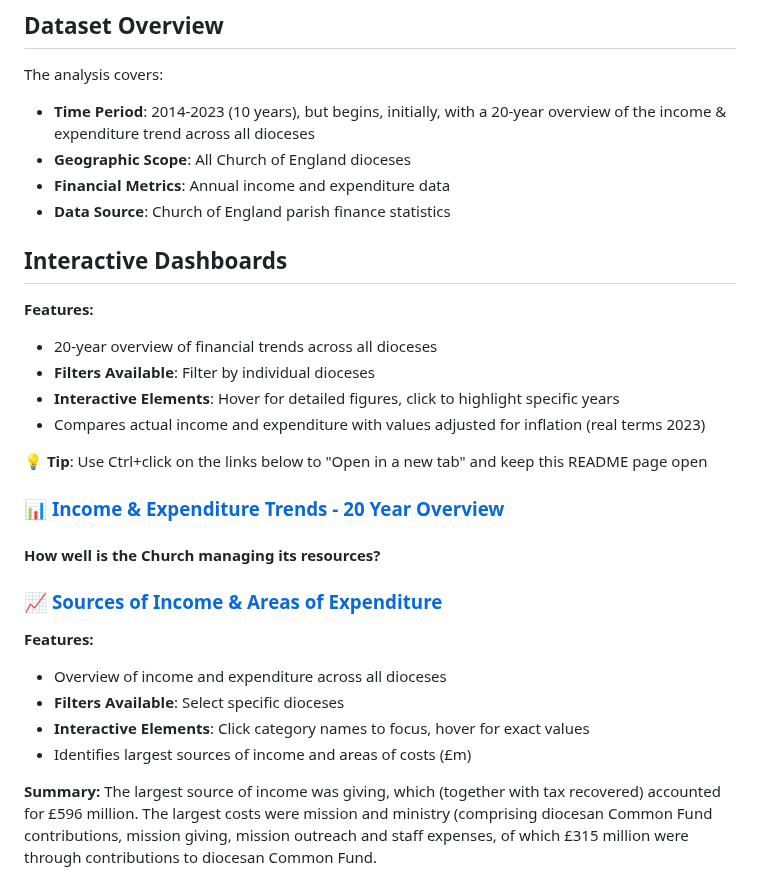
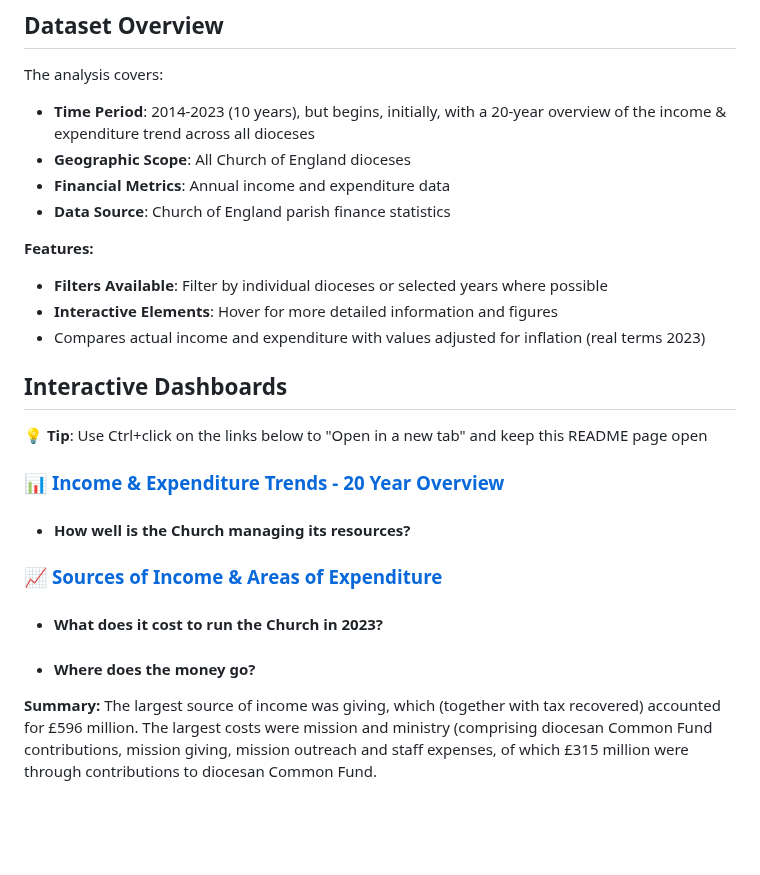
Before and after one commit to nawazhoss/Diocese-Income-Analysis, a Markdown page: README.md, the part around the change. Drawn GitHub-style; blank space fills up the shorter version.

```diff
--- a/README.md
+++ b/README.md
@@ -46,27 +46,23 @@ The analysis covers:
 - **Financial Metrics**: Annual income and expenditure data
 - **Data Source**: Church of England parish finance statistics
 
+**Features:**
+- **Filters Available**: Filter by individual dioceses or selected years where possible
+- **Interactive Elements**: Hover for more detailed information and figures
+- Compares actual income and expenditure with values adjusted for inflation (real terms 2023)
+
 ## Interactive Dashboards
-
-**Features:**
-- 20-year overview of financial trends across all dioceses
-- **Filters Available**: Filter by individual dioceses
-- **Interactive Elements**: Hover for detailed figures, click to highlight specific years
-- Compares actual income and expenditure with values adjusted for inflation (real terms 2023)
 
 💡 **Tip**: Use Ctrl+click on the links below to "Open in a new tab" and keep this README page open
 
 ### 📊 [Income & Expenditure Trends - 20 Year Overview](https://public.tableau.com/app/profile/nawaz.hossain/viz/diocesan_dashboard1/Dashboard1)
 
-#### How well is the Church managing its resources?
+- #### How well is the Church managing its resources?
 
 ### 📈 [Sources of Income & Areas of Expenditure](https://public.tableau.com/app/profile/nawaz.hossain/viz/diocesan_dashboard2/Dashboard2)
 
-**Features:**
-- Overview of income and expenditure across all dioceses
-- **Filters Available**: Select specific dioceses
-- **Interactive Elements**: Click category names to focus, hover for exact values
-- Identifies largest sources of income and areas of costs (£m)
+- #### What does it cost to run the Church in 2023?
+- #### Where does the money go?
 
 **Summary:**
 The largest source of income was giving, which (together with tax recovered) accounted for £596 million. The largest costs were mission and ministry (comprising diocesan Common Fund contributions, mission giving, mission outreach and staff expenses, of which £315 million were through contributions to diocesan Common Fund.
```
